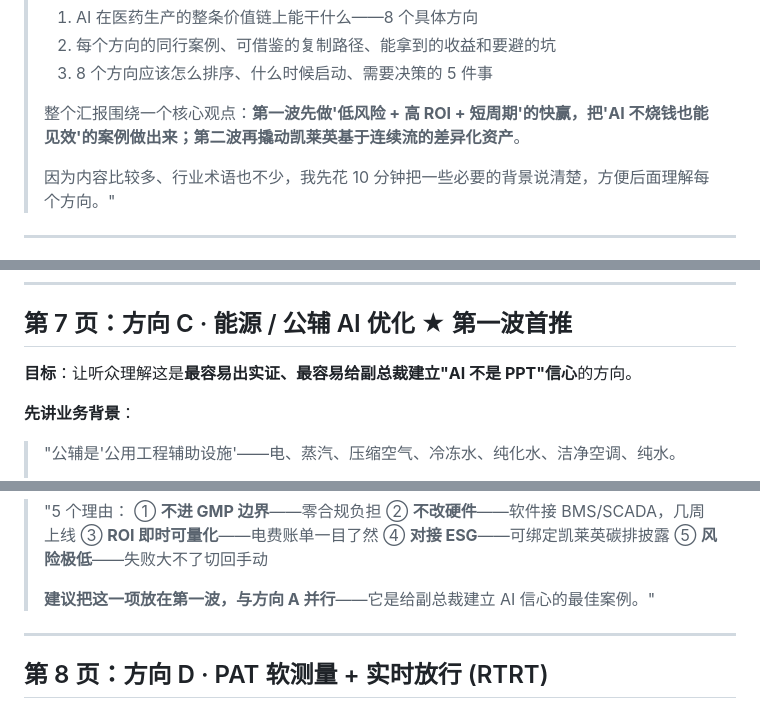
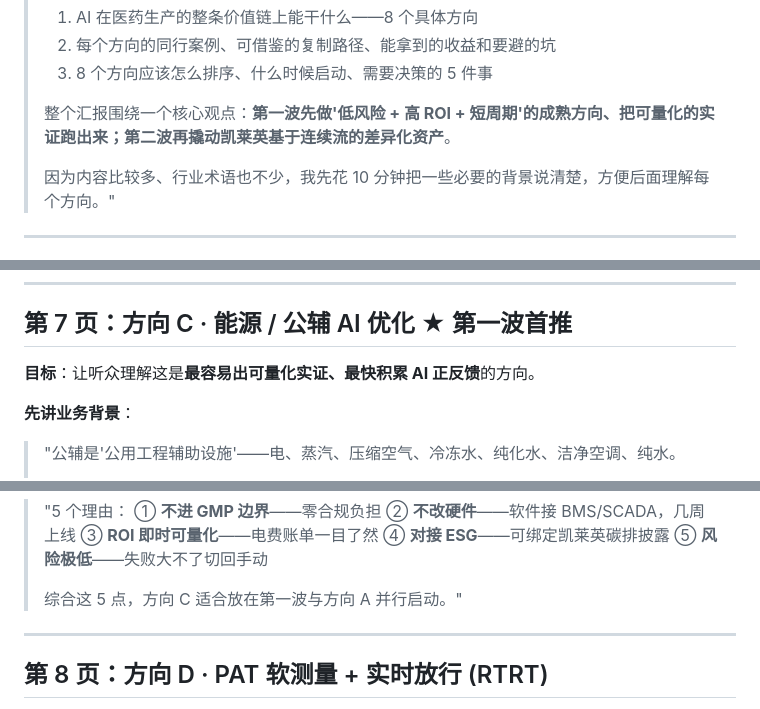
Before and after one commit to peterli0913/PML, a Markdown page: ai_assisted_production_speaker_notes.md, 3 parts joined by grey strips. GitHub-like rendering.

Commit message:
docs(speaker-notes): sync direction C wording with HTML change
Three matching cleanups in the speaker notes after removing the
'put-in-wave-1 / AI-is-not-PPT' suggestion box from the HTML deck:

- Opening statement: 'AI 不烧钱也能见效' -> '可量化的实证'
- Direction C section goal: drop 'AI 不是 PPT' phrasing
- Direction C closing line: rewrite the wave-1 placement suggestion
  to match the HTML version's neutral tone (no more '给...建立信心'
  framing)

Co-authored-by: peterli0913 <peterli0913@users.noreply.github.com>

```diff
--- a/ai_assisted_production_speaker_notes.md
+++ b/ai_assisted_production_speaker_notes.md
@@ -34,7 +34,7 @@
 > 2. 每个方向的同行案例、可借鉴的复制路径、能拿到的收益和要避的坑
 > 3. 8 个方向应该怎么排序、什么时候启动、需要决策的 5 件事
 >
-> 整个汇报围绕一个核心观点：**第一波先做'低风险 + 高 ROI + 短周期'的快赢，把'AI 不烧钱也能见效'的案例做出来；第二波再撬动凯莱英基于连续流的差异化资产**。
+> 整个汇报围绕一个核心观点：**第一波先做'低风险 + 高 ROI + 短周期'的成熟方向、把可量化的实证跑出来；第二波再撬动凯莱英基于连续流的差异化资产**。
 >
 > 因为内容比较多、行业术语也不少，我先花 10 分钟把一些必要的背景说清楚，方便后面理解每个方向。"
 
@@ -388,7 +388,7 @@ QA 团队人头数往往超过工艺研发团队。
 
 ## 第 7 页：方向 C · 能源 / 公辅 AI 优化 ★ 第一波首推
 
-**目标**：让听众理解这是**最容易出实证、最容易给副总裁建立"AI 不是 PPT"信心**的方向。
+**目标**：让听众理解这是**最容易出可量化实证、最快积累 AI 正反馈**的方向。
 
 **先讲业务背景**：
 
@@ -440,7 +440,7 @@ QA 团队人头数往往超过工艺研发团队。
 > ④ **对接 ESG**——可绑定凯莱英碳排披露
 > ⑤ **风险极低**——失败大不了切回手动
 >
-> **建议把这一项放在第一波，与方向 A 并行**——它是给副总裁建立 AI 信心的最佳案例。"
+> 综合这 5 点，方向 C 适合放在第一波与方向 A 并行启动。"
 
 ---
 
```
